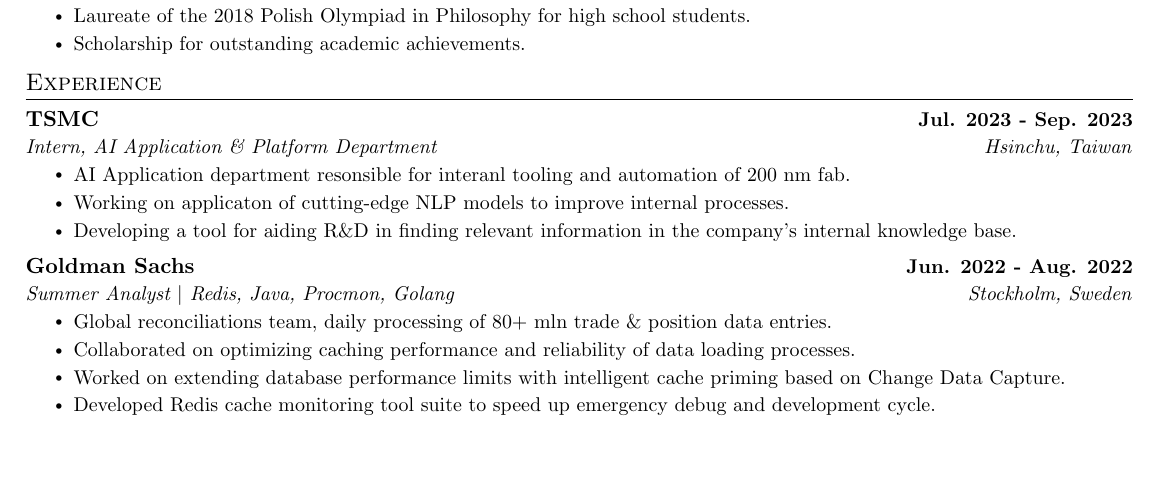
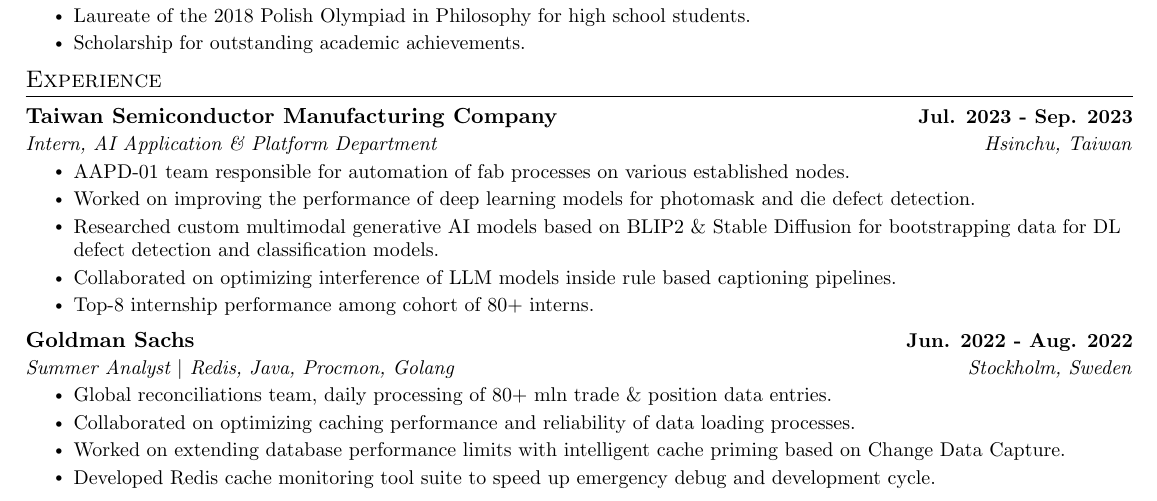
Before and after one commit to aderylo/resume, a LaTeX document (All/main.tex): part of page 1 of 2, cut so that both start at the same text, the shorter picture padded with empty space. Compiled offline with pdfLaTeX.

Commit message:
Transfer

```diff
--- a/All/main.tex
+++ b/All/main.tex
@@ -164,13 +164,15 @@
 \resumeSubHeadingListStart
 
 \resumeSubheading
-{TSMC}{Jul. 2023 - Sep. 2023}
+{Taiwan Semiconductor Manufacturing Company}{Jul. 2023 - Sep. 2023}
 {Intern, AI Application \& Platform Department}{Hsinchu, Taiwan}
 \resumeItemListStart
-\resumeItem{AI Application department resonsible for interanl tooling and automation of 200 nm fab.}
-\resumeItem{Working on applicaton of cutting-edge NLP models to improve internal processes.}
-\resumeItem{Developing a tool for aiding R\&D in finding relevant information in
-  the company's internal knowledge base.}
+\resumeItem{AAPD-01 team responsible for automation of fab processes on various established nodes.}
+\resumeItem{Worked on improving the performance of deep learning models for photomask and die defect detection.}
+\resumeItem{Researched custom multimodal generative AI models based on BLIP2 \& Stable Diffusion for bootstrapping
+data for DL defect detection and classification models.}
+\resumeItem{Collaborated on optimizing interference of LLM models inside rule based captioning pipelines.}
+\resumeItem{Top-8 internship performance among cohort of 80+ interns.}
 \resumeItemListEnd
 
 \resumeSubheading
```
Also changed, not shown: All/main.pdf, Hackathons/main.pdf (added).
